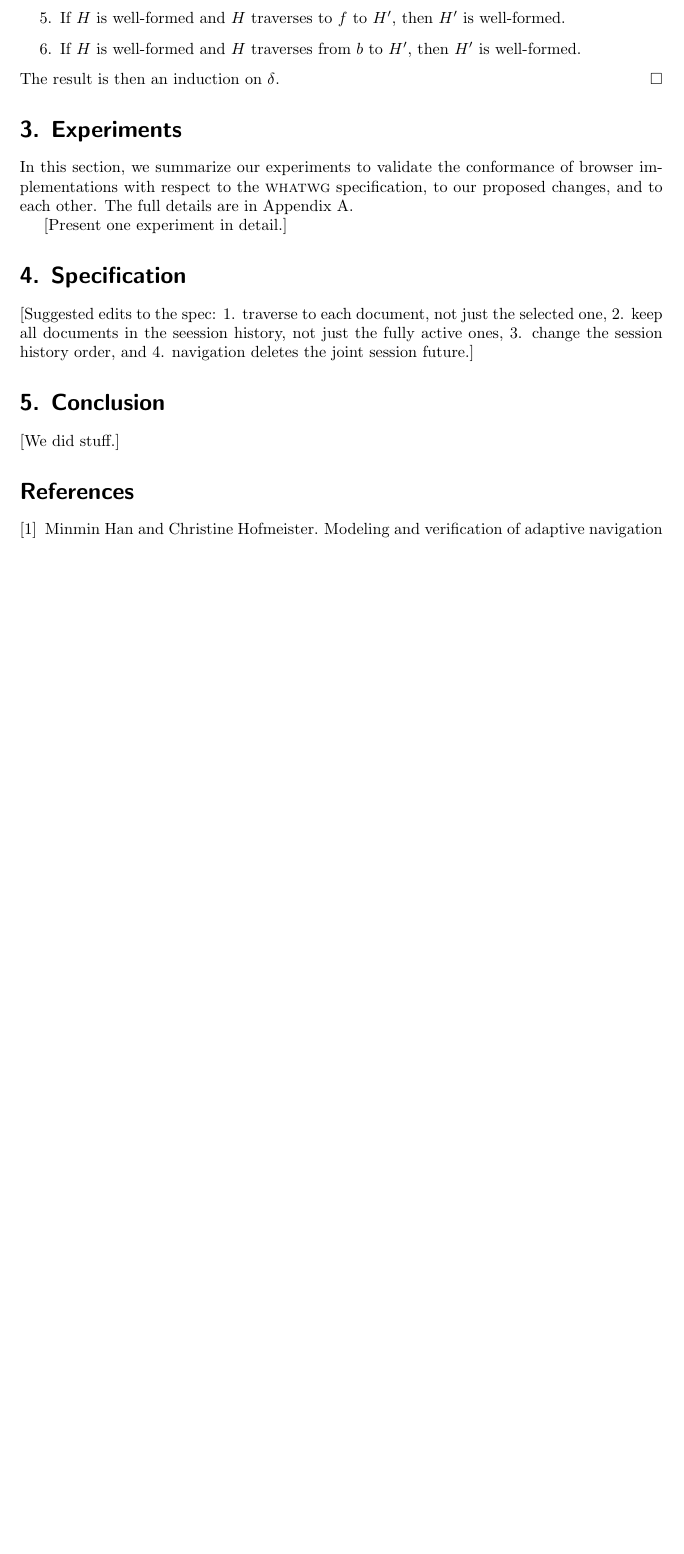
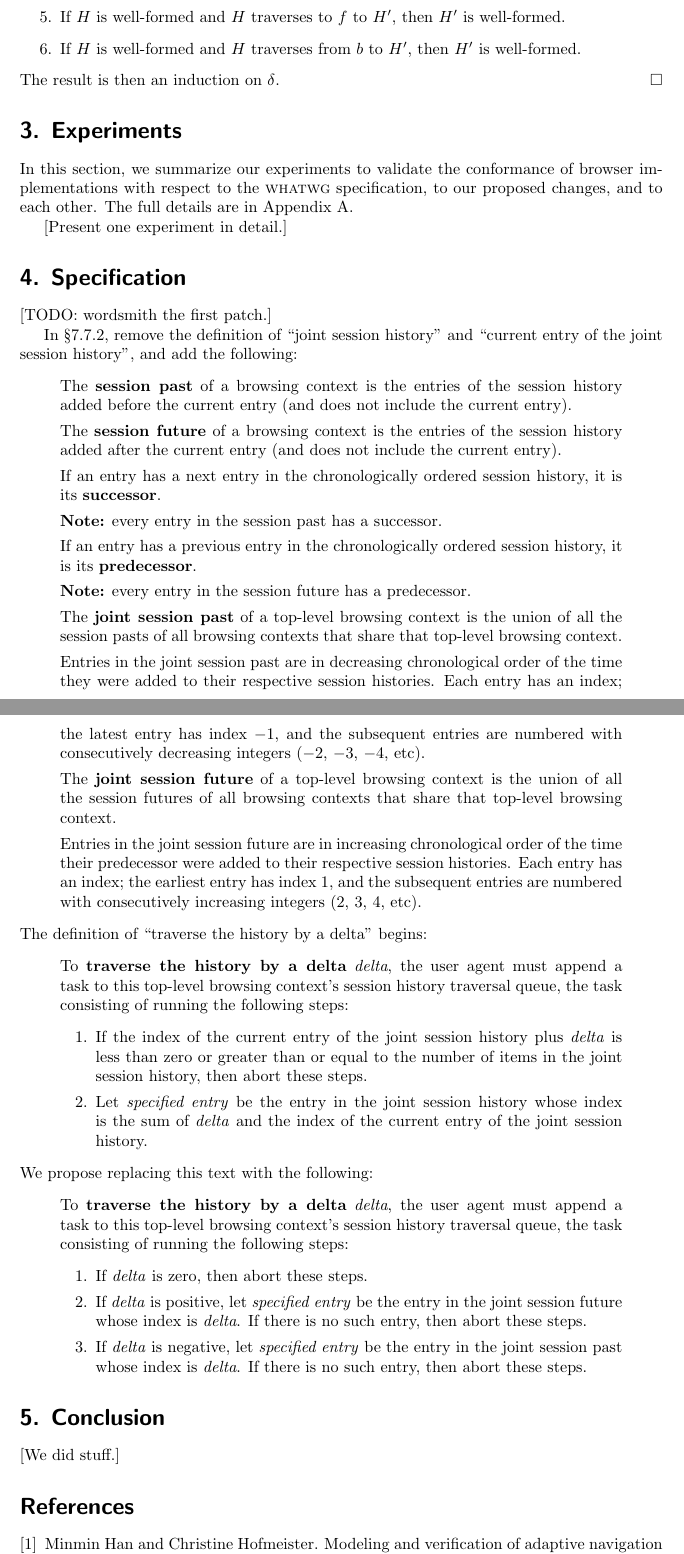
Before and after one commit to cbrewster/ServoNavigation, a LaTeX document (notes/notes.tex, which reads notes/notes.cls): part of page 13 of 29 before the commit and two parts of pages 13 and 14 of 30 after it, the two joined at a grey line, cut so that both start at the same text, the shorter picture padded with empty space. Compiled offline with pdfLaTeX.

Commit message:
Wordsmithed spec language for most of the patches.

```diff
--- a/notes/notes.cls
+++ b/notes/notes.cls
@@ -45,6 +45,12 @@
 \setlength\marginparwidth{25mm}
 \setlength\topmargin{-12mm}
 
+\renewcommand{\theenumii}{\arabic{enumii}}
+\renewcommand{\theenumiii}{\arabic{enumiii}}
+\renewcommand{\theenumiv}{\arabic{enumiv}}
+
+\renewcommand{\labelenumii}{\theenumii.}
+
 \renewcommand\section{\@startsection {section}{1}{\z@}%
   {-3.5ex \@plus -1ex \@minus -.2ex}%
   {2.3ex \@plus.2ex}%
--- a/notes/notes.tex
+++ b/notes/notes.tex
@@ -1027,11 +1027,86 @@ changes, and to each other. The full details are in Appendix~\ref{app:experiment
 
 \section{Specification}
 
-[Suggested edits to the spec:
-  1. traverse to each document, not just the selected one,
-  2. keep all documents in the seession history, not just the fully active ones,
-  3. change the session history order, and
-  4. navigation deletes the joint session future.]
+[TODO: wordsmith the first patch.]
+
+In \S7.7.2, remove the definition of ``joint session history''
+and ``current entry of the joint session history'', and add the following:
+\begin{quote}
+  The \textbf{session past} of a browsing context is the entries
+  of the session history added before the current entry
+  (and does not include the current entry).
+
+  The \textbf{session future} of a browsing context is the entries
+  of the session history added after the current entry
+  (and does not include the current entry).
+
+  If an entry has a next entry in the chronologically ordered session
+  history, it is its \textbf{successor}.
+
+  \textbf{Note:} every entry in the session past has a successor.
+
+  If an entry has a previous entry in the chronologically ordered session
+  history, it is its \textbf{predecessor}.
+
+  \textbf{Note:} every entry in the session future has a predecessor.
+
+  The \textbf{joint session past} of a top-level browsing context is the
+  union of all the session pasts of all browsing contexts
+  that share that top-level browsing context.
+
+  Entries in the joint session past are in decreasing chronological order of
+  the time they were added to their respective session histories. Each
+  entry has an index; the latest entry has index $-1$, and the
+  subsequent entries are numbered with consecutively decreasing
+  integers ($-2$, $-3$, $-4$, etc).
+
+  The \textbf{joint session future} of a top-level browsing context is the
+  union of all the session futures of all browsing contexts
+  that share that top-level browsing context.
+
+  Entries in the joint session future are in increasing chronological order of
+  the time their predecessor were added to their respective session
+  histories. Each entry has an index; the earliest entry has index 1,
+  and the subsequent entries are numbered with consecutively
+  increasing integers (2, 3, 4, etc).
+\end{quote}
+The definition of ``traverse the history by a delta'' begins:
+\begin{quote}
+  To \textbf{traverse the history by a delta} \emph{delta}, the user
+  agent must append a task to this top-level browsing context's session
+  history traversal queue, the task consisting of running the following
+  steps:
+  \begin{enumerate}
+  \item If the index of the current entry of the joint session history
+    plus \emph{delta} is less than zero or greater than or equal to the
+    number of items in the joint session history, then abort these
+    steps.
+
+  \item Let \emph{specified entry} be the entry in the joint session history
+    whose index is the sum of \emph{delta} and the index of the
+    current entry of the joint session history.
+  \end{enumerate}
+\end{quote}
+We propose replacing this text with the following:
+\begin{quote}
+  To \textbf{traverse the history by a delta} \emph{delta}, the user
+  agent must append a task to this top-level browsing context's session
+  history traversal queue, the task consisting of running the following
+  steps:
+  \begin{enumerate}
+  \item If \emph{delta} is zero, then abort these steps.
+
+  \item If \emph{delta} is positive, let \emph{specified entry} be
+    the entry in the joint session future
+    whose index is \emph{delta}. If there is no such entry, then
+    abort these steps.
+
+  \item If \emph{delta} is negative, let \emph{specified entry} be
+    the entry in the joint session past
+    whose index is \emph{delta}. If there is no such entry, then
+    abort these steps.
+  \end{enumerate}
+\end{quote}
 
 \section{Conclusion}
 
```
Also changed, not shown: notes/notes.pdf.
